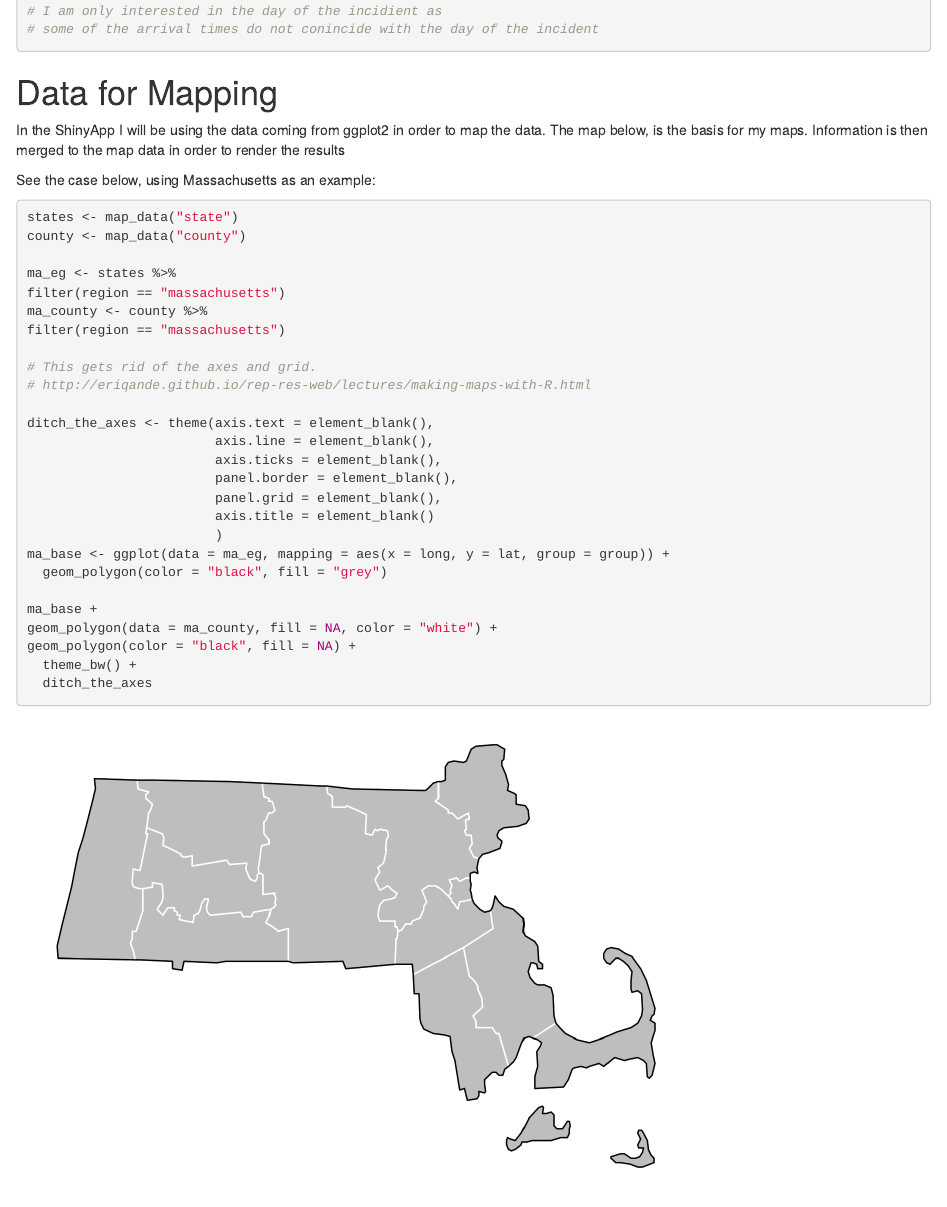
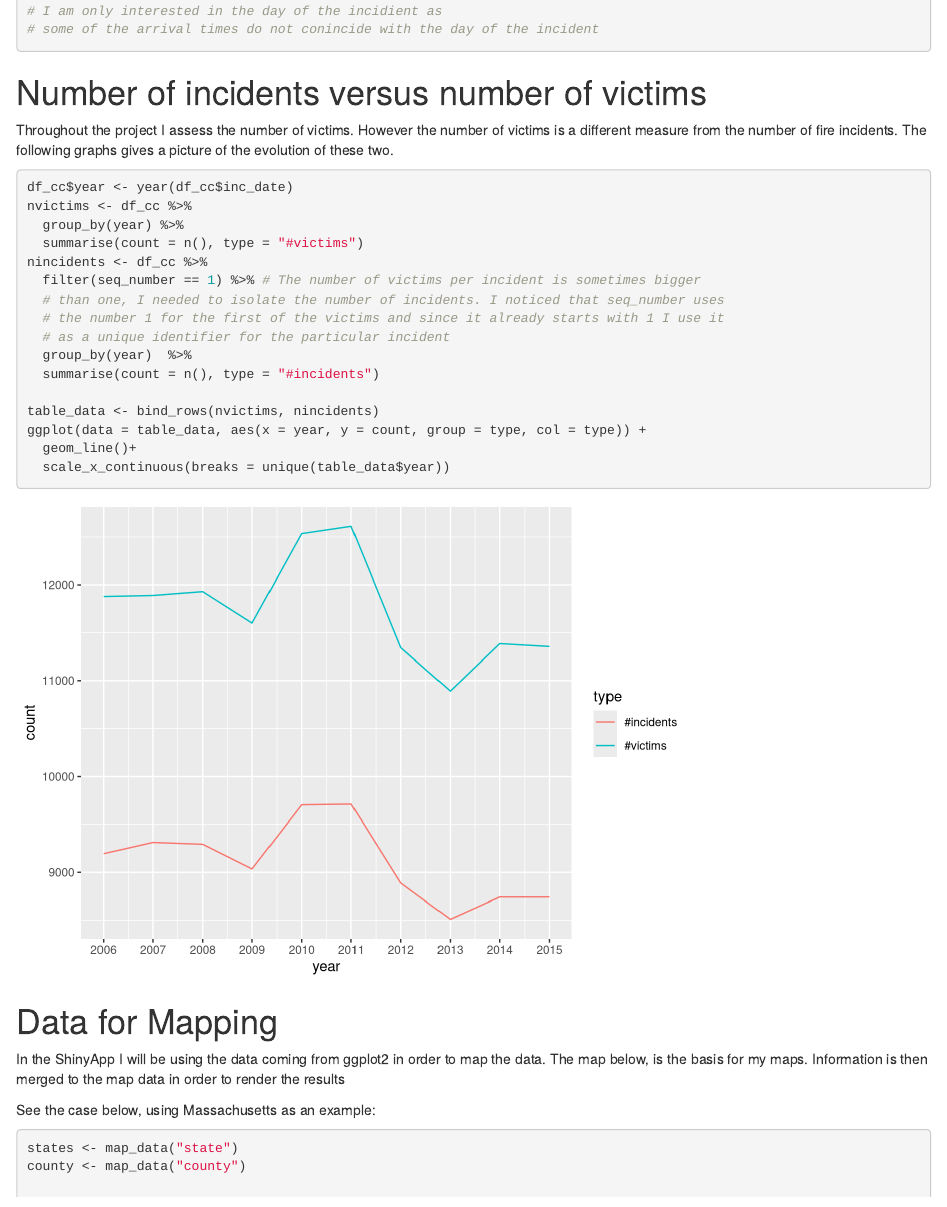
Before and after one commit to sezzagore/final_project, an R Markdown document (Final_project_preparation.Rmd): the page in a window 1100 px wide, from 5710 px down. Rendered offline with R 4.5, knitr and Pandoc, with nearby package versions; some code elsewhere in the file could not run offline.

Commit message:
final submission

````diff
--- a/Final_project_preparation.Rmd
+++ b/Final_project_preparation.Rmd
@@ -286,6 +286,29 @@ df_cc$arrival <- mdy_hm(as.numeric(df_cc$arrival))
 # some of the arrival times do not conincide with the day of the incident
 ```
 
+# Number of incidents versus number of victims
+
+Throughout the project I assess the number of victims. However the number of victims is a different measure from the number of fire incidents. The following graphs gives a picture of the evolution of these two.
+
+```{r}
+df_cc$year <- year(df_cc$inc_date)
+nvictims <- df_cc %>%
+  group_by(year) %>%
+  summarise(count = n(), type = "#victims")
+nincidents <- df_cc %>%
+  filter(seq_number == 1) %>% # The number of victims per incident is sometimes bigger
+  # than one, I needed to isolate the number of incidents. I noticed that seq_number uses
+  # the number 1 for the first of the victims and since it already starts with 1 I use it
+  # as a unique identifier for the particular incident
+  group_by(year)  %>%
+  summarise(count = n(), type = "#incidents")
+
+table_data <- bind_rows(nvictims, nincidents)
+ggplot(data = table_data, aes(x = year, y = count, group = type, col = type)) +
+  geom_line()+
+  scale_x_continuous(breaks = unique(table_data$year))
+```
+
 # Data for Mapping
 
 In the ShinyApp I will be using the data coming from ggplot2 in order to map the data. The map below, is the basis for my maps. Information is then merged to the map data in order to render the results
````
Also changed, not shown: Final_project_preparation.R (+20 -2 lines), MA415_finalproject/server.R (+1 -1 lines), MA415_finalproject/ui.R (+4 -2 lines), Final_project_preparation.html, Final_project_preparation.nb.html, Final_project_preparation.pdf, Final_project_preparation_files/figure-html/unnamed-chunk-8-1.png, Final_project_preparation_files/figure-html/unnamed-chunk-9-1.png (added), Final_project_preparation_files/figure-latex/unnamed-chunk-10-1.pdf (added), Final_project_preparation_files/figure-latex/unnamed-chunk-8-1.pdf, Final_project_preparation_files/figure-latex/unnamed-chunk-9-1.pdf (added), 35 other files.
